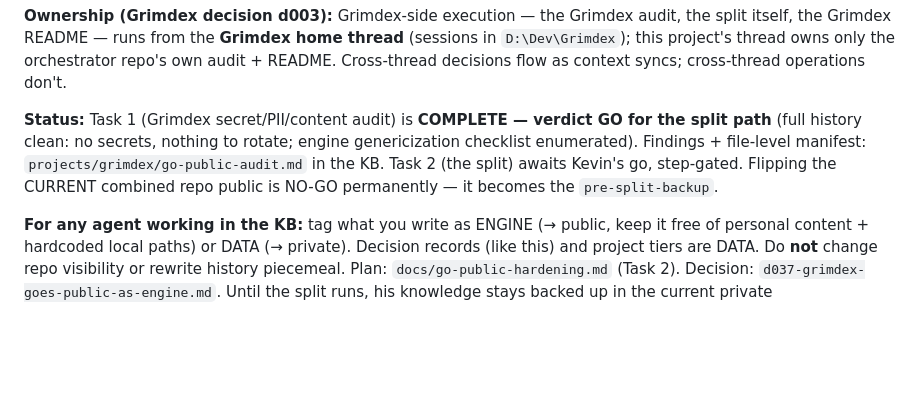
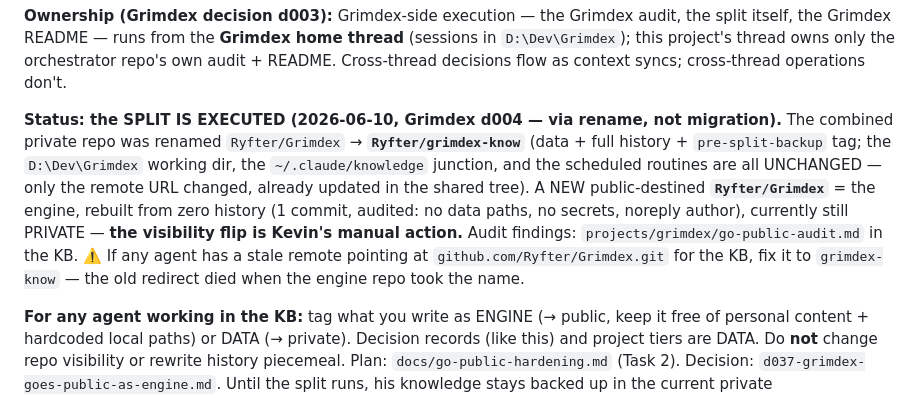
Before and after one commit to Ryfter/baton, a Markdown page: docs/agent-handoffs.md, the part around the change. GitHub-like rendering; blank space fills up the shorter version.

Commit message:
docs(handoffs): Grimdex split EXECUTED (d004 rename); stale-remote warning

```diff
--- a/docs/agent-handoffs.md
+++ b/docs/agent-handoffs.md
@@ -78,11 +78,16 @@ itself, the Grimdex README — runs from the **Grimdex home thread** (sessions i
 `D:\Dev\Grimdex`); this project's thread owns only the orchestrator repo's own audit + README.
 Cross-thread decisions flow as context syncs; cross-thread operations don't.
 
-**Status:** Task 1 (Grimdex secret/PII/content audit) is **COMPLETE — verdict GO for the split
-path** (full history clean: no secrets, nothing to rotate; engine genericization checklist
-enumerated). Findings + file-level manifest: `projects/grimdex/go-public-audit.md` in the KB.
-Task 2 (the split) awaits Kevin's go, step-gated. Flipping the CURRENT combined repo public is
-NO-GO permanently — it becomes the `pre-split-backup`.
+**Status: the SPLIT IS EXECUTED (2026-06-10, Grimdex d004 — via rename, not migration).**
+The combined private repo was renamed `Ryfter/Grimdex` → **`Ryfter/grimdex-know`** (data +
+full history + `pre-split-backup` tag; the `D:\Dev\Grimdex` working dir, the
+`~/.claude/knowledge` junction, and the scheduled routines are all UNCHANGED — only the
+remote URL changed, already updated in the shared tree). A NEW public-destined
+**`Ryfter/Grimdex`** = the engine, rebuilt from zero history (1 commit, audited: no data
+paths, no secrets, noreply author), currently still PRIVATE — **the visibility flip is
+Kevin's manual action.** Audit findings: `projects/grimdex/go-public-audit.md` in the KB.
+⚠️ If any agent has a stale remote pointing at `github.com/Ryfter/Grimdex.git` for the KB,
+fix it to `grimdex-know` — the old redirect died when the engine repo took the name.
 
 **For any agent working in the KB:** tag what you write as ENGINE (→ public, keep it free of
 personal content + hardcoded local paths) or DATA (→ private). Decision records (like this)
```
